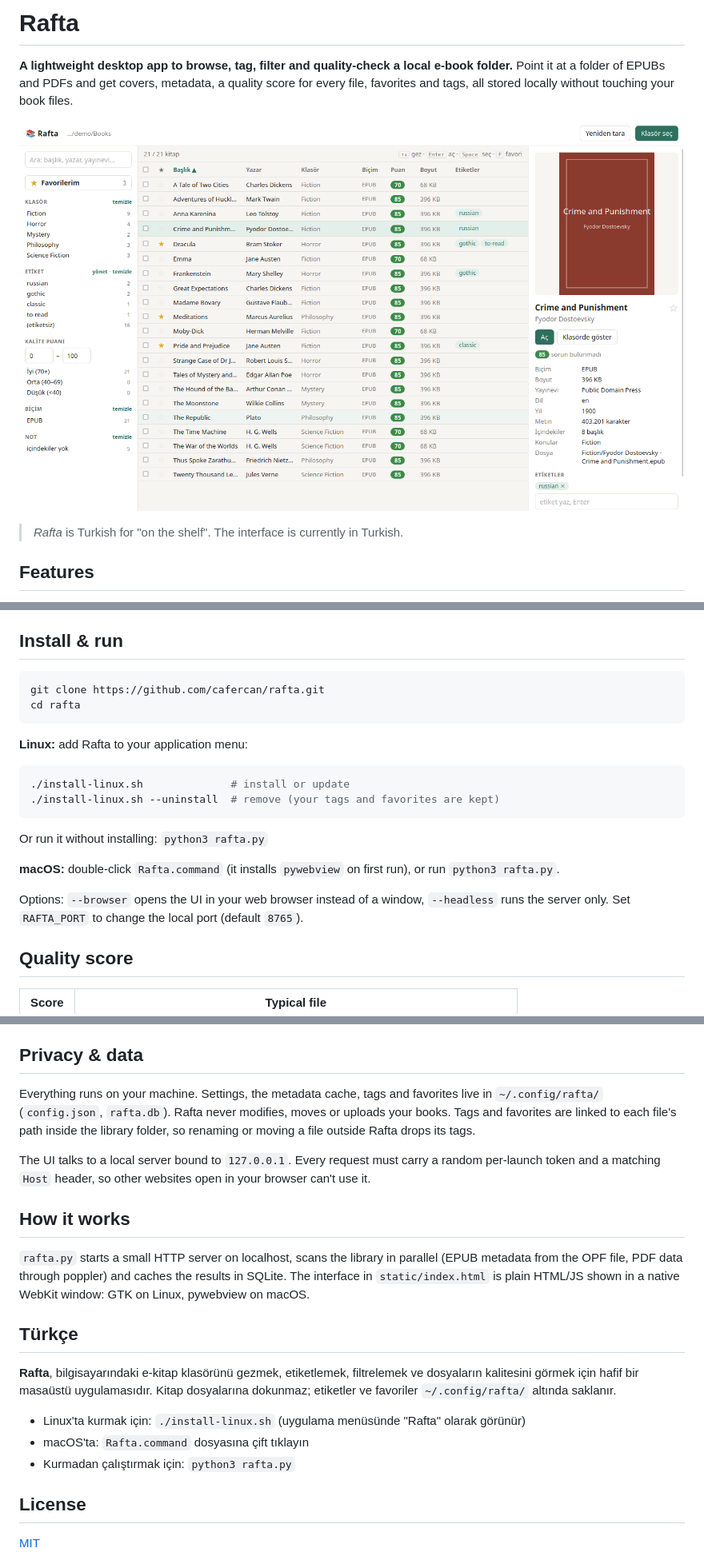
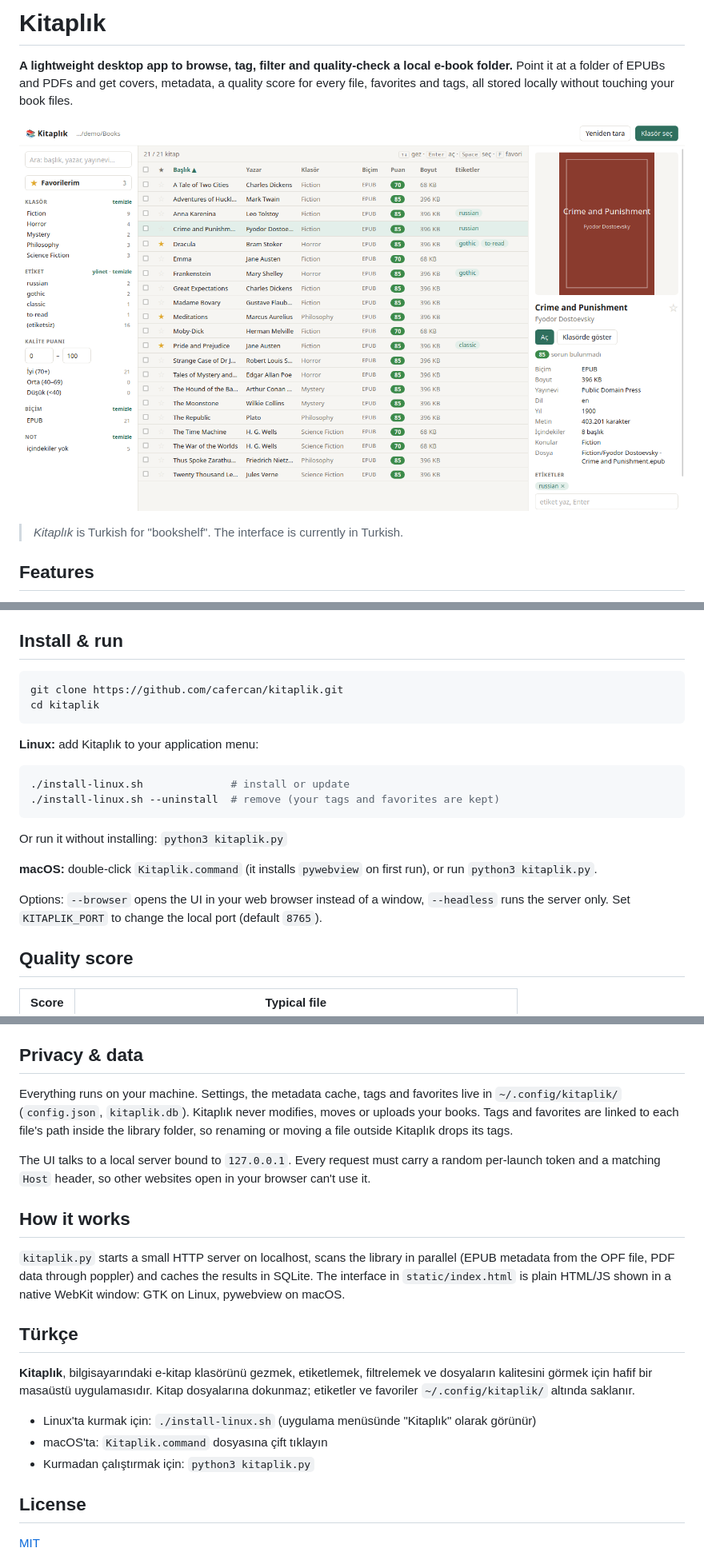
Before and after one commit to cafercan/kitaplik, a Markdown page: README.md, 3 parts joined by grey strips. Shown at 80% size. GitHub-like rendering; pictures changed too: docs/screenshot.png.

Commit message:
Uygulama adını yeniden Kitaplık yap

````diff
--- a/README.md
+++ b/README.md
@@ -1,4 +1,4 @@
-# Rafta
+# Kitaplık
 
 **A lightweight desktop app to browse, tag, filter and quality-check a local e-book folder.**
 Point it at a folder of EPUBs and PDFs and get covers, metadata, a quality score for every file,
@@ -8,5 +8,5 @@ favorites and tags, all stored locally without touching your book files.
 
-> *Rafta* is Turkish for "on the shelf". The interface is currently in Turkish.
+> *Kitaplık* is Turkish for "bookshelf". The interface is currently in Turkish.
 
 ## Features
 
@@ -32,23 +32,23 @@ favorites and tags, all stored locally without touching your book files.
 ## Install & run
 
 ```bash
-git clone https://github.com/cafercan/rafta.git
-cd rafta
+git clone https://github.com/cafercan/kitaplik.git
+cd kitaplik
 ```
 
-**Linux:** add Rafta to your application menu:
+**Linux:** add Kitaplık to your application menu:
 
 ```bash
 ./install-linux.sh              # install or update
 ./install-linux.sh --uninstall  # remove (your tags and favorites are kept)
 ```
 
-Or run it without installing: `python3 rafta.py`
+Or run it without installing: `python3 kitaplik.py`
 
-**macOS:** double-click `Rafta.command` (it installs `pywebview` on first run), or run `python3 rafta.py`.
+**macOS:** double-click `Kitaplik.command` (it installs `pywebview` on first run), or run `python3 kitaplik.py`.
 
 Options: `--browser` opens the UI in your web browser instead of a window, `--headless` runs the server only.
-Set `RAFTA_PORT` to change the local port (default `8765`).
+Set `KITAPLIK_PORT` to change the local port (default `8765`).
 
 ## Quality score
 
@@ -70,28 +70,28 @@ The score is a heuristic: it checks structure, not scan sharpness.
 ## Privacy & data
 
 Everything runs on your machine. Settings, the metadata cache, tags and favorites live in
-`~/.config/rafta/` (`config.json`, `rafta.db`). Rafta never modifies, moves or uploads your books.
+`~/.config/kitaplik/` (`config.json`, `kitaplik.db`). Kitaplık never modifies, moves or uploads your books.
 Tags and favorites are linked to each file's path inside the library folder, so renaming or moving a
-file outside Rafta drops its tags.
+file outside Kitaplık drops its tags.
 
 The UI talks to a local server bound to `127.0.0.1`. Every request must carry a random per-launch token
 and a matching `Host` header, so other websites open in your browser can't use it.
 
 ## How it works
 
-`rafta.py` starts a small HTTP server on localhost, scans the library in parallel (EPUB metadata from the
+`kitaplik.py` starts a small HTTP server on localhost, scans the library in parallel (EPUB metadata from the
 OPF file, PDF data through poppler) and caches the results in SQLite. The interface in `static/index.html`
 is plain HTML/JS shown in a native WebKit window: GTK on Linux, pywebview on macOS.
 
 ## Türkçe
 
-**Rafta**, bilgisayarındaki e-kitap klasörünü gezmek, etiketlemek, filtrelemek ve dosyaların kalitesini
+**Kitaplık**, bilgisayarındaki e-kitap klasörünü gezmek, etiketlemek, filtrelemek ve dosyaların kalitesini
 görmek için hafif bir masaüstü uygulamasıdır. Kitap dosyalarına dokunmaz; etiketler ve favoriler
-`~/.config/rafta/` altında saklanır.
+`~/.config/kitaplik/` altında saklanır.
 
-- Linux'ta kurmak için: `./install-linux.sh` (uygulama menüsünde "Rafta" olarak görünür)
-- macOS'ta: `Rafta.command` dosyasına çift tıklayın
-- Kurmadan çalıştırmak için: `python3 rafta.py`
+- Linux'ta kurmak için: `./install-linux.sh` (uygulama menüsünde "Kitaplık" olarak görünür)
+- macOS'ta: `Kitaplik.command` dosyasına çift tıklayın
+- Kurmadan çalıştırmak için: `python3 kitaplik.py`
 
 ## License
 
````
Also changed, not shown: other parts of README.md (+1 -1 lines), 8 other files.
